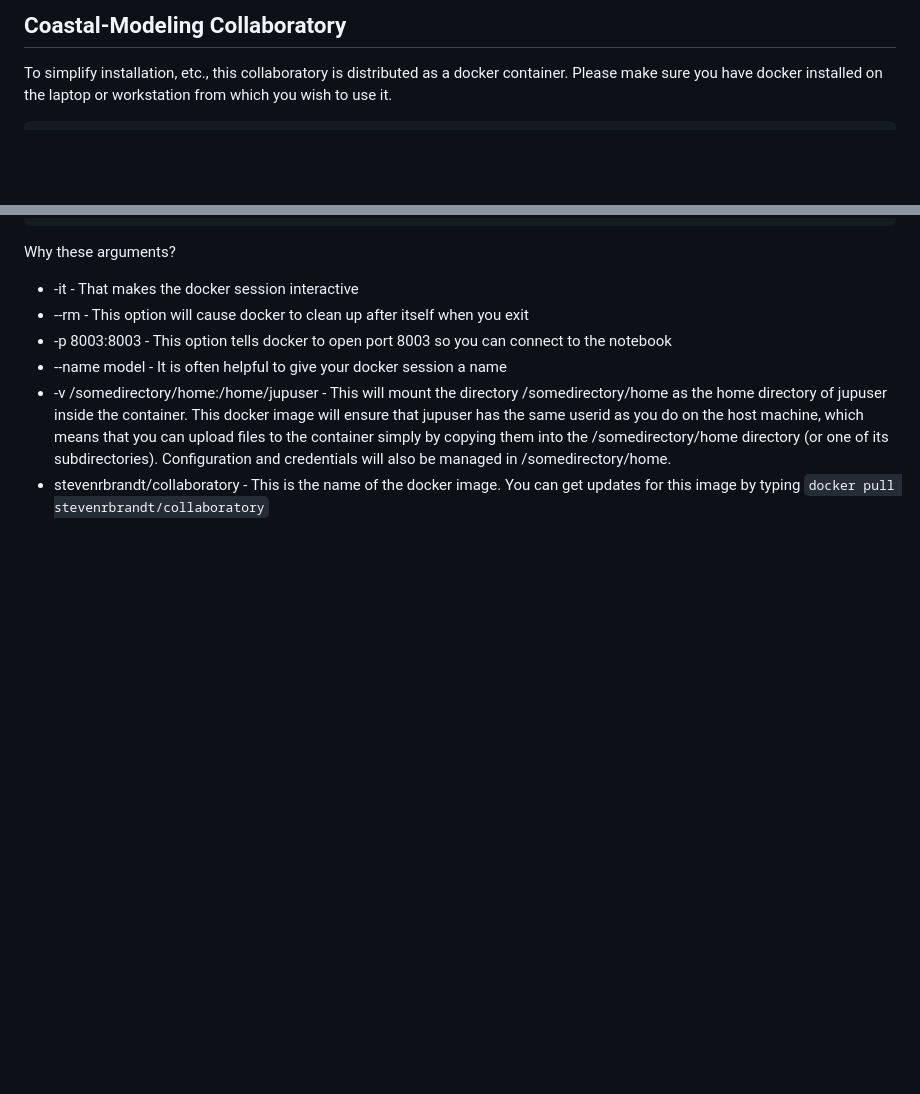
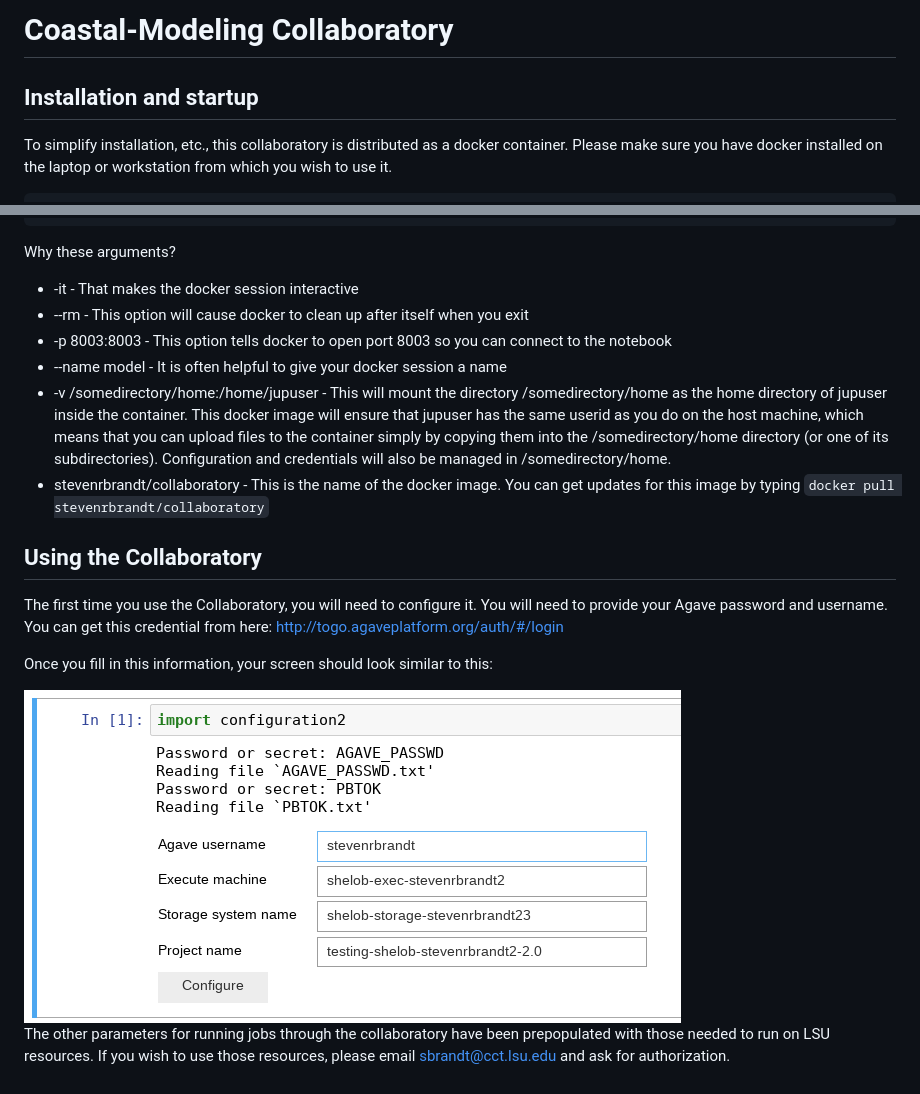
Before and after one commit to ysboss/agave-model, a Markdown page: README.md, 2 parts joined by grey strips. Rendered like a GitHub page; pictures changed too: images/Config.png (added); blank space fills up the shorter version.

Commit message:
Fill out more documentation

```diff
--- a/README.md
+++ b/README.md
@@ -1,4 +1,6 @@
-## Coastal-Modeling Collaboratory
+# Coastal-Modeling Collaboratory
+
+## Installation and startup
 
 To simplify installation, etc., this collaboratory is distributed as a docker container. Please make sure you have docker installed on the laptop or workstation from which you wish to use it.
 
@@ -14,3 +16,13 @@ Why these arguments?
 * --name model - It is often helpful to give your docker session a name
 * -v /somedirectory/home:/home/jupuser - This will mount the directory /somedirectory/home as the home directory of jupuser inside the container. This docker image will ensure that jupuser has the same userid as you do on the host machine, which means that you can upload files to the container simply by copying them into the /somedirectory/home directory (or one of its subdirectories). Configuration and credentials will also be managed in /somedirectory/home.
 * stevenrbrandt/collaboratory - This is the name of the docker image. You can get updates for this image by typing `docker pull stevenrbrandt/collaboratory`
+
+## Using the Collaboratory
+
+The first time you use the Collaboratory, you will need to configure it. You will need to provide your Agave password and username. You can get this credential from here: http://togo.agaveplatform.org/auth/#/login
+
+Once you fill in this information, your screen should look similar to this:
+
+<img src='images/Config.png'>
+
+The other parameters for running jobs through the collaboratory have been prepopulated with those needed to run on LSU resources. If you wish to use those resources, please email sbrandt@cct.lsu.edu and ask for authorization.
```
